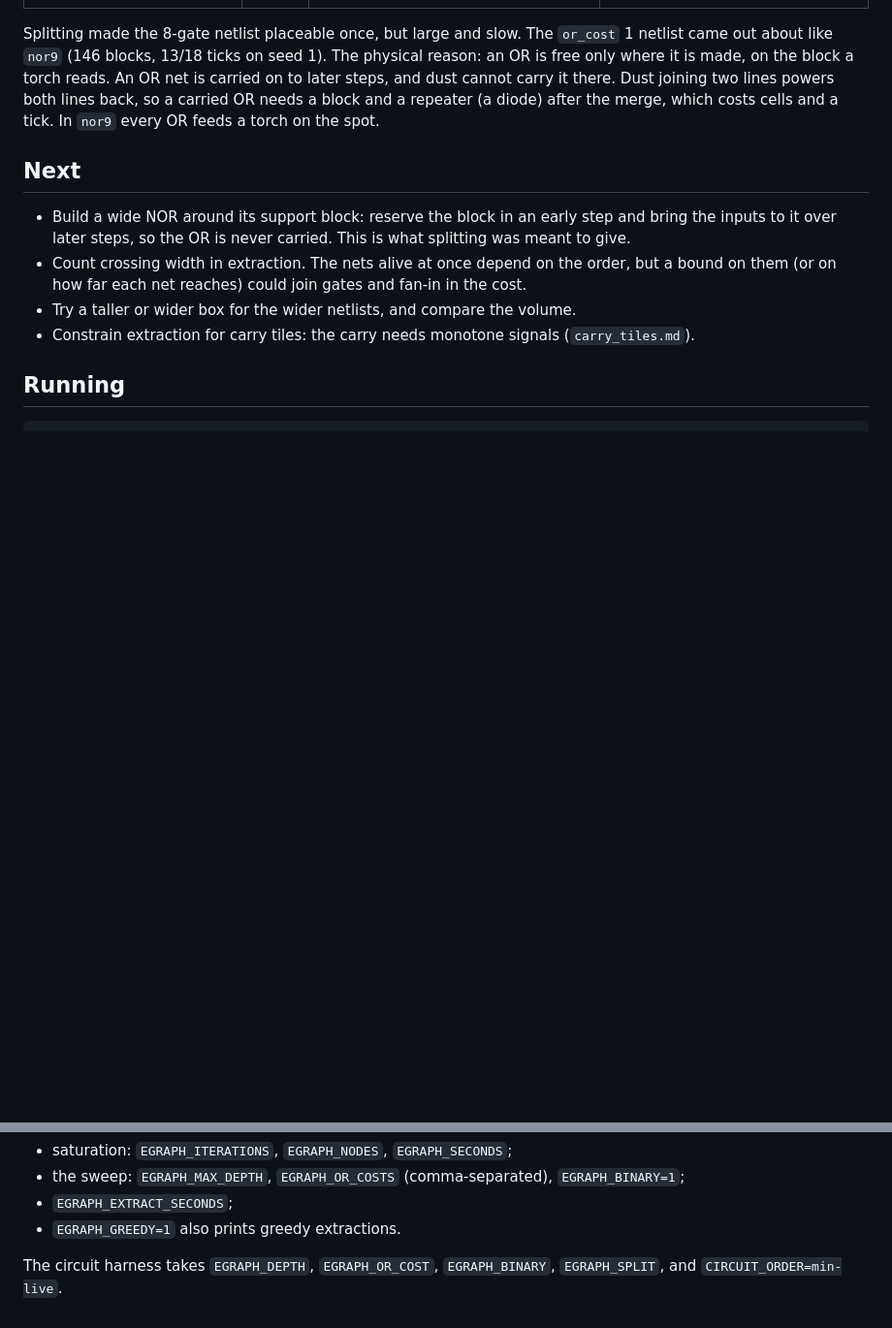
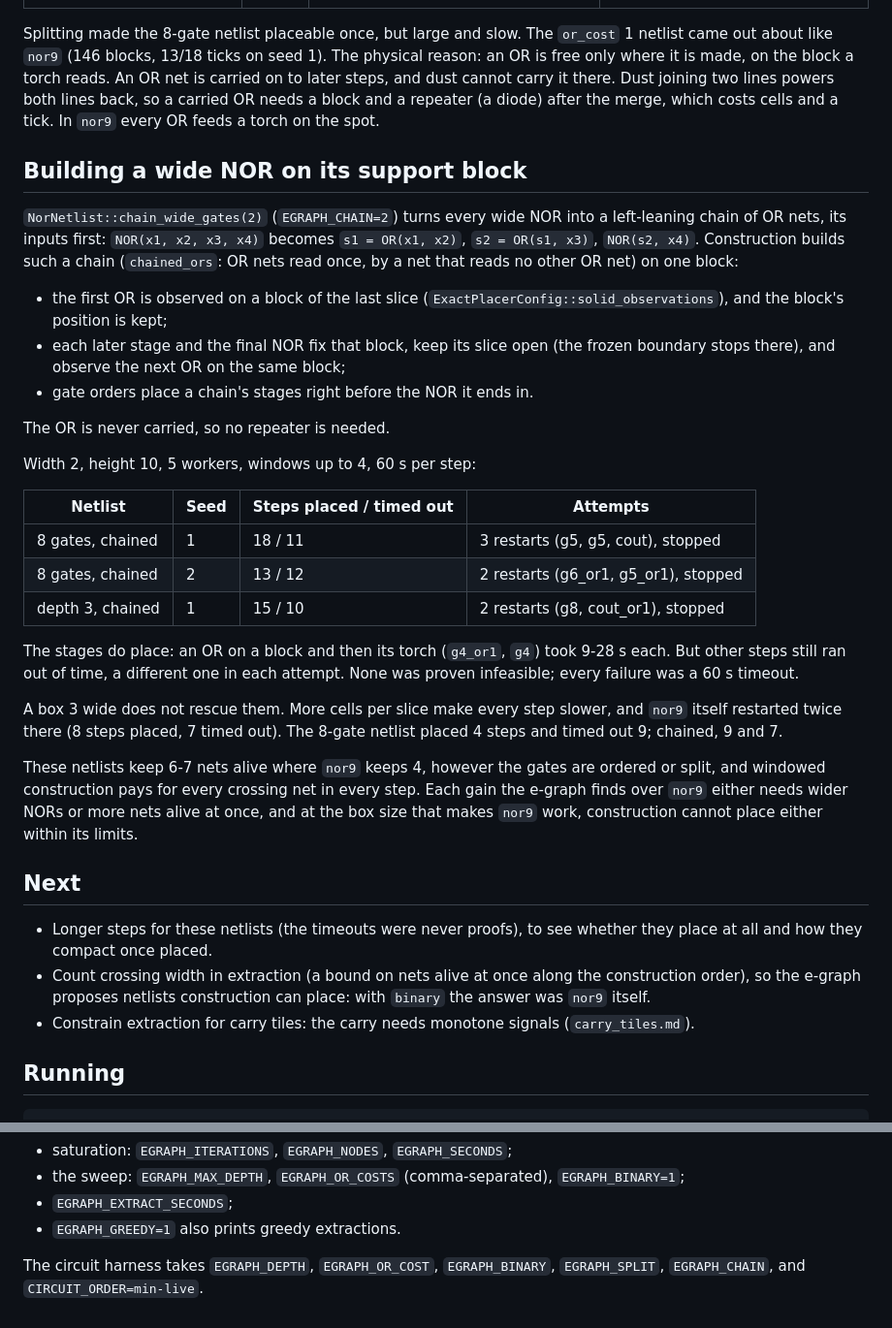
Before and after one commit to Redstone-Compiler/redstone-compiler, a Markdown page: docs/egraph_netlists.md, 2 parts joined by grey strips. Shown at 97% size. GitHub-like rendering; blank space fills up the shorter version.

Commit message:
Record what building wide NORs on a support block bought
The support-block construction does what it was built for: a chain's OR
lands on a block and the next stage reaches the same block, each such step
in 9-28 s. It did not make the e-graph's netlists constructible. With two
seeds of the 8-gate netlist and one of the depth-3 netlist, 35-50% of the
step attempts ran out of their 60 s, at a different step each attempt, and
none was proven infeasible. A 3-wide box made every step slower, nor9
included.

The doc records the result and what it points to: these netlists keep 6-7
nets alive where nor9 keeps 4, and windowed construction pays for every
crossing net in every step. Next steps: longer steps to see whether they
place at all, and crossing width as an extraction cost.

Co-Authored-By: Claude Opus 5.5 <noreply@anthropic.com>

```diff
--- a/docs/egraph_netlists.md
+++ b/docs/egraph_netlists.md
@@ -170,16 +170,54 @@ cannot carry it there. Dust joining two lines powers both lines back, so a
 carried OR needs a block and a repeater (a diode) after the merge, which
 costs cells and a tick. In `nor9` every OR feeds a torch on the spot.
 
+## Building a wide NOR on its support block
+
+`NorNetlist::chain_wide_gates(2)` (`EGRAPH_CHAIN=2`) turns every wide NOR
+into a left-leaning chain of OR nets, its inputs first:
+`NOR(x1, x2, x3, x4)` becomes `s1 = OR(x1, x2)`, `s2 = OR(s1, x3)`,
+`NOR(s2, x4)`. Construction builds such a chain (`chained_ors`: OR nets
+read once, by a net that reads no other OR net) on one block:
+
+- the first OR is observed on a block of the last slice
+  (`ExactPlacerConfig::solid_observations`), and the block's position is
+  kept;
+- each later stage and the final NOR fix that block, keep its slice open
+  (the frozen boundary stops there), and observe the next OR on the same
+  block;
+- gate orders place a chain's stages right before the NOR it ends in.
+
+The OR is never carried, so no repeater is needed.
+
+Width 2, height 10, 5 workers, windows up to 4, 60 s per step:
+
+| Netlist | Seed | Steps placed / timed out | Attempts |
+| --- | --- | --- | --- |
+| 8 gates, chained | 1 | 18 / 11 | 3 restarts (g5, g5, cout), stopped |
+| 8 gates, chained | 2 | 13 / 12 | 2 restarts (g6_or1, g5_or1), stopped |
+| depth 3, chained | 1 | 15 / 10 | 2 restarts (g8, cout_or1), stopped |
+
+The stages do place: an OR on a block and then its torch (`g4_or1`,
+`g4`) took 9-28 s each. But other steps still ran out of time, a different
+one in each attempt. None was proven infeasible; every failure was a 60 s
+timeout.
+
+A box 3 wide does not rescue them. More cells per slice make every step
+slower, and `nor9` itself restarted twice there (8 steps placed, 7 timed
+out). The 8-gate netlist placed 4 steps and timed out 9; chained, 9 and 7.
+
+These netlists keep 6-7 nets alive where `nor9` keeps 4, however the
+gates are ordered or split, and windowed construction pays for every
+crossing net in every step. Each gain the e-graph finds over `nor9` either
+needs wider NORs or more nets alive at once, and at the box size that
+makes `nor9` work, construction cannot place either within its limits.
+
 ## Next
 
-- Build a wide NOR around its support block: reserve the block in an early
-  step and bring the inputs to it over later steps, so the OR is never
-  carried. This is what splitting was meant to give.
-- Count crossing width in extraction. The nets alive at once depend on the
-  order, but a bound on them (or on how far each net reaches) could join
-  gates and fan-in in the cost.
-- Try a taller or wider box for the wider netlists, and compare the
-  volume.
+- Longer steps for these netlists (the timeouts were never proofs), to
+  see whether they place at all and how they compact once placed.
+- Count crossing width in extraction (a bound on nets alive at once along
+  the construction order), so the e-graph proposes netlists construction
+  can place: with `binary` the answer was `nor9` itself.
 - Constrain extraction for carry tiles: the carry needs monotone signals
   (`carry_tiles.md`).
 
@@ -201,4 +239,5 @@ CIRCUIT=egraph-full-adder CIRCUIT_COMPACT_SECONDS=600 \
 - `EGRAPH_GREEDY=1` also prints greedy extractions.
 
 The circuit harness takes `EGRAPH_DEPTH`, `EGRAPH_OR_COST`,
-`EGRAPH_BINARY`, `EGRAPH_SPLIT`, and `CIRCUIT_ORDER=min-live`.
+`EGRAPH_BINARY`, `EGRAPH_SPLIT`, `EGRAPH_CHAIN`, and
+`CIRCUIT_ORDER=min-live`.
```
